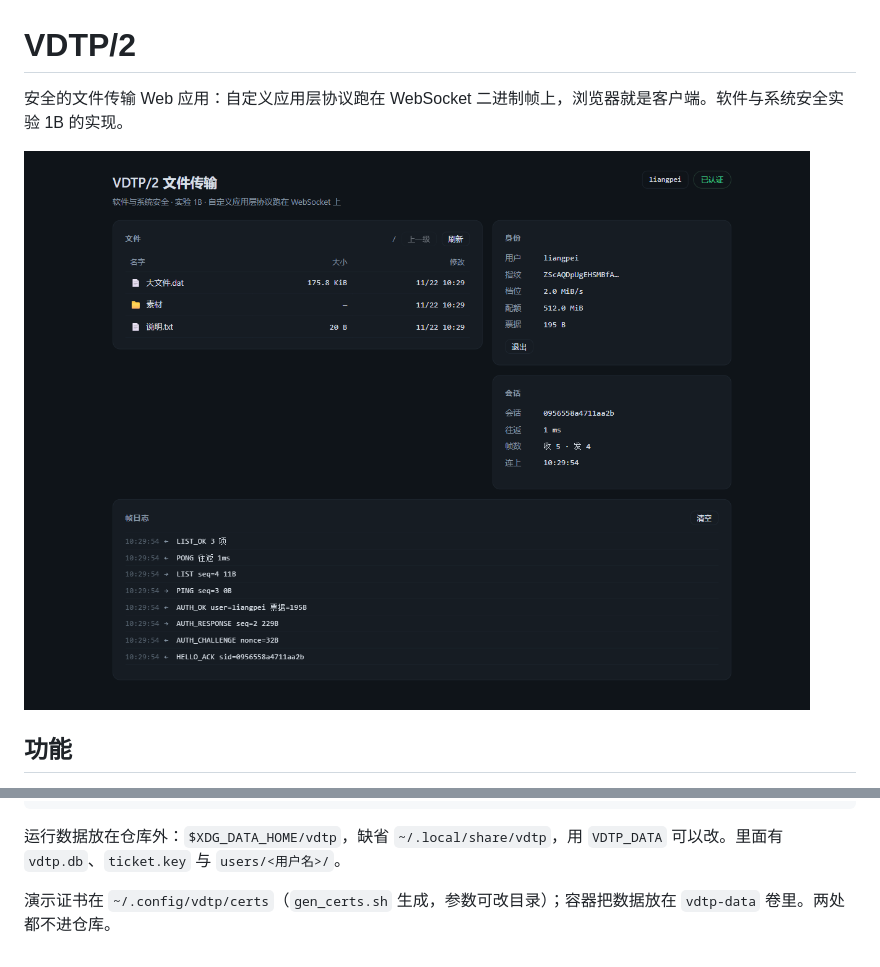
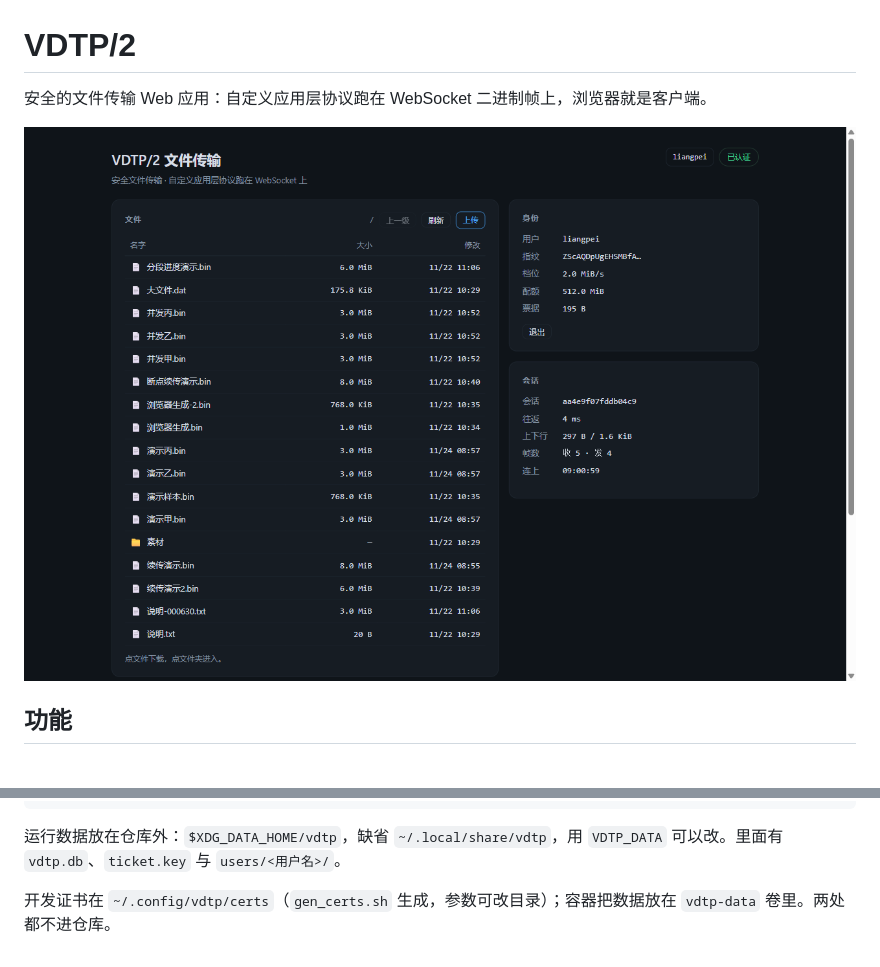
Before and after one commit to Lp66ccff/vdtp-secure-transfer, a Markdown page: README.md, 2 parts joined by grey strips. Rendered like a GitHub page; pictures changed too: docs/login.png.

```diff
--- a/README.md
+++ b/README.md
@@ -1,6 +1,6 @@
 # VDTP/2
 
-安全的文件传输 Web 应用：自定义应用层协议跑在 WebSocket 二进制帧上，浏览器就是客户端。软件与系统安全实验 1B 的实现。
+安全的文件传输 Web 应用：自定义应用层协议跑在 WebSocket 二进制帧上，浏览器就是客户端。
 
 ![登录与文件列表](docs/login.png)
 
@@ -92,4 +92,4 @@ docs/
 
 运行数据放在仓库外：`$XDG_DATA_HOME/vdtp`，缺省 `~/.local/share/vdtp`，用 `VDTP_DATA` 可以改。里面有 `vdtp.db`、`ticket.key` 与 `users/<用户名>/`。
 
-演示证书在 `~/.config/vdtp/certs`（`gen_certs.sh` 生成，参数可改目录）；容器把数据放在 `vdtp-data` 卷里。两处都不进仓库。
+开发证书在 `~/.config/vdtp/certs`（`gen_certs.sh` 生成，参数可改目录）；容器把数据放在 `vdtp-data` 卷里。两处都不进仓库。
```
Also changed, not shown: 4 other files.
